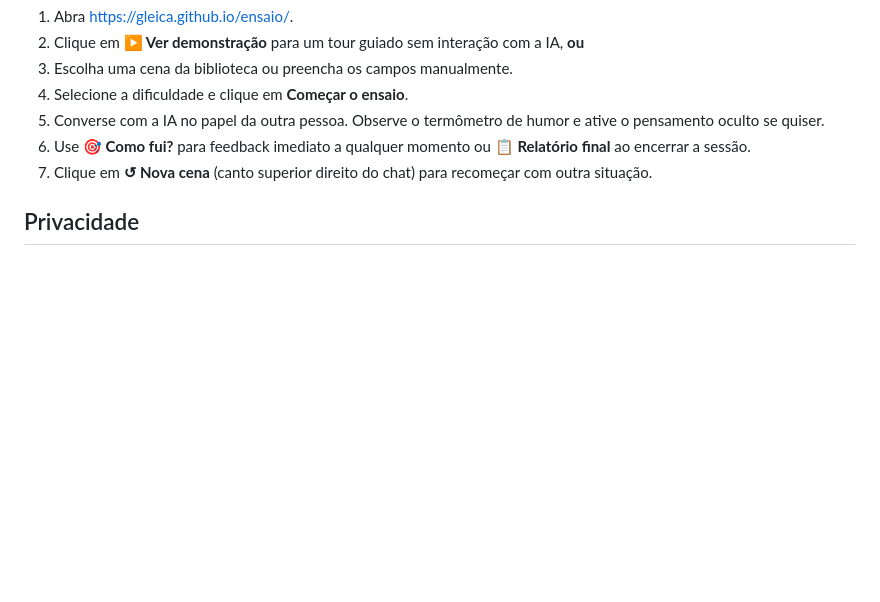
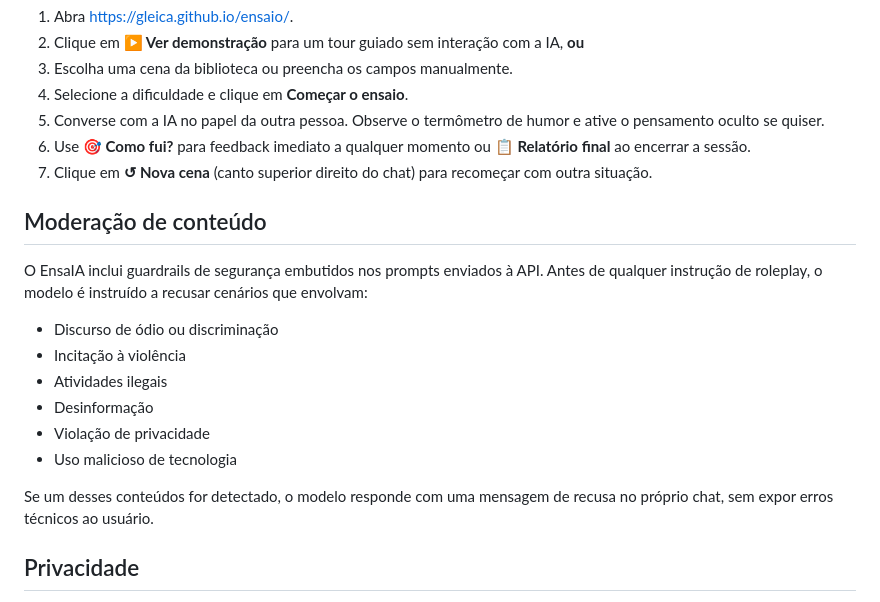
Before and after one commit to Gleica/ensaio, a Markdown page: README.md, the part around the change. GitHub-like rendering; blank space fills up the shorter version.

Commit message:
docs: document content safety guardrails in README and CLAUDE.md

```diff
--- a/README.md
+++ b/README.md
@@ -81,6 +81,19 @@ A aplicação publicada funciona sem nenhuma configuração — basta acessar o
 6. Use **🎯 Como fui?** para feedback imediato a qualquer momento ou **📋 Relatório final** ao encerrar a sessão.
 7. Clique em **↺ Nova cena** (canto superior direito do chat) para recomeçar com outra situação.
 
+## Moderação de conteúdo
+
+O EnsaIA inclui guardrails de segurança embutidos nos prompts enviados à API. Antes de qualquer instrução de roleplay, o modelo é instruído a recusar cenários que envolvam:
+
+- Discurso de ódio ou discriminação
+- Incitação à violência
+- Atividades ilegais
+- Desinformação
+- Violação de privacidade
+- Uso malicioso de tecnologia
+
+Se um desses conteúdos for detectado, o modelo responde com uma mensagem de recusa no próprio chat, sem expor erros técnicos ao usuário.
+
 ## Privacidade
 
 No **modo BYOK** (traga sua própria chave), a chave fica apenas no `sessionStorage` do seu navegador (apagada ao fechar a aba) e vai direto do seu navegador para a Anthropic — nenhum servidor intermediário.
```
Also changed, not shown: CLAUDE.md (+1 -0 lines).
